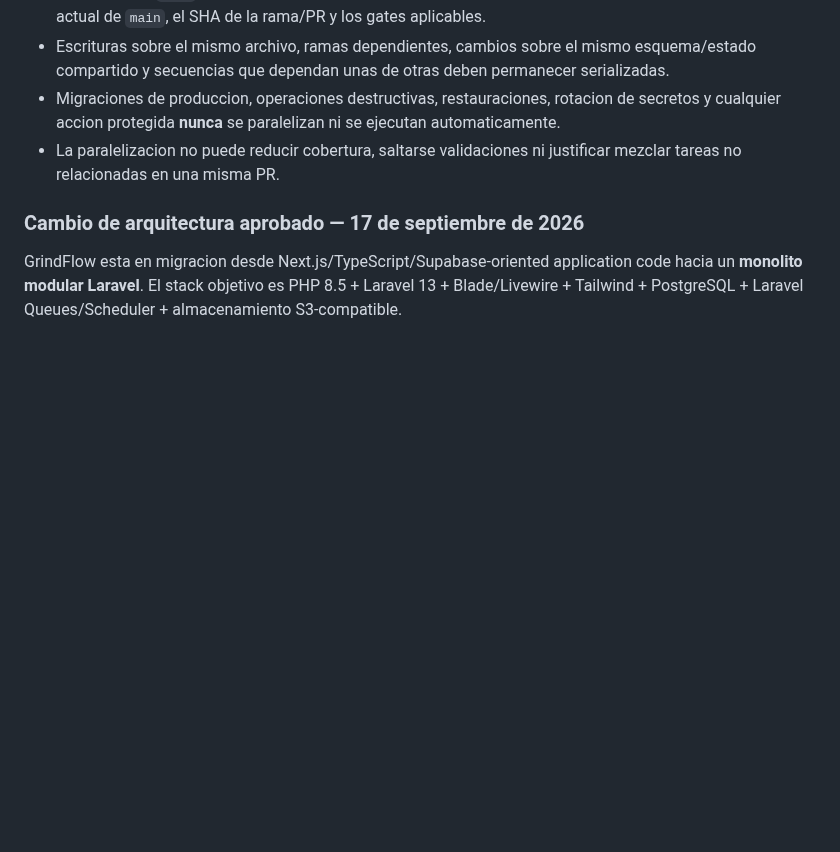
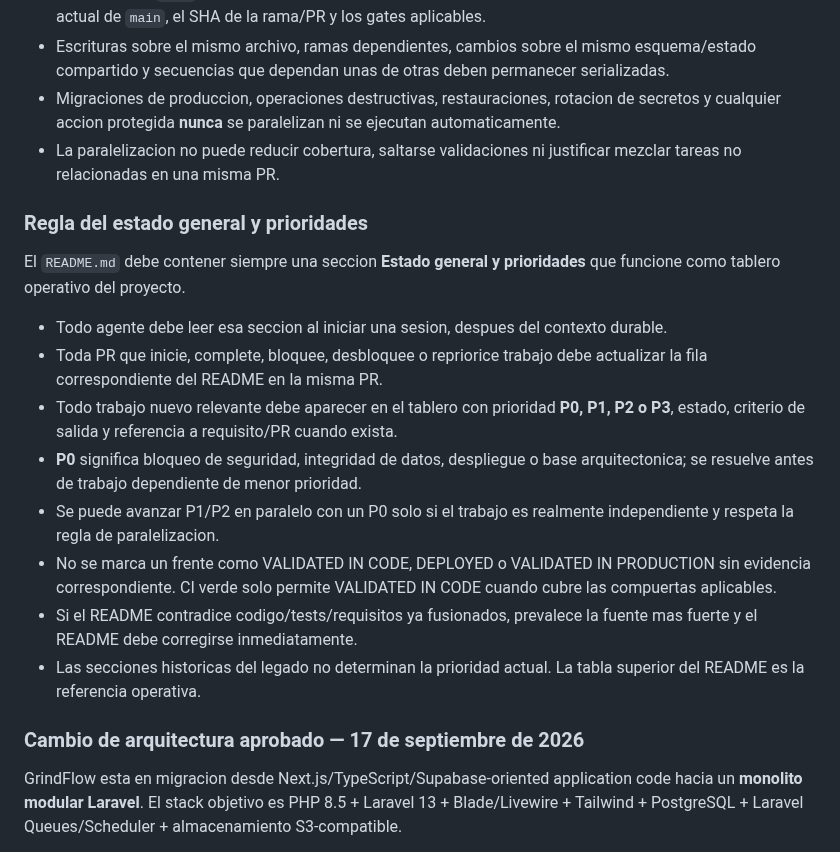
Before and after one commit to drpipe1098-commits/GrindFlow, a Markdown page: AGENTS.md, the part around the change. Drawn GitHub-style; blank space fills up the shorter version.

```diff
--- a/AGENTS.md
+++ b/AGENTS.md
@@ -25,6 +25,20 @@ foto de la entrega actual; esto es lo que hay que saber siempre.
 - Escrituras sobre el mismo archivo, ramas dependientes, cambios sobre el mismo esquema/estado compartido y secuencias que dependan unas de otras deben permanecer serializadas.
 - Migraciones de produccion, operaciones destructivas, restauraciones, rotacion de secretos y cualquier accion protegida **nunca** se paralelizan ni se ejecutan automaticamente.
 - La paralelizacion no puede reducir cobertura, saltarse validaciones ni justificar mezclar tareas no relacionadas en una misma PR.
+
+### Regla del estado general y prioridades
+
+El `README.md` debe contener siempre una seccion **Estado general y prioridades**
+que funcione como tablero operativo del proyecto.
+
+- Todo agente debe leer esa seccion al iniciar una sesion, despues del contexto durable.
+- Toda PR que inicie, complete, bloquee, desbloquee o repriorice trabajo debe actualizar la fila correspondiente del README en la misma PR.
+- Todo trabajo nuevo relevante debe aparecer en el tablero con prioridad **P0, P1, P2 o P3**, estado, criterio de salida y referencia a requisito/PR cuando exista.
+- **P0** significa bloqueo de seguridad, integridad de datos, despliegue o base arquitectonica; se resuelve antes de trabajo dependiente de menor prioridad.
+- Se puede avanzar P1/P2 en paralelo con un P0 solo si el trabajo es realmente independiente y respeta la regla de paralelizacion.
+- No se marca un frente como VALIDATED IN CODE, DEPLOYED o VALIDATED IN PRODUCTION sin evidencia correspondiente. CI verde solo permite VALIDATED IN CODE cuando cubre las compuertas aplicables.
+- Si el README contradice codigo/tests/requisitos ya fusionados, prevalece la fuente mas fuerte y el README debe corregirse inmediatamente.
+- Las secciones historicas del legado no determinan la prioridad actual. La tabla superior del README es la referencia operativa.
 
 ### Cambio de arquitectura aprobado — 17 de septiembre de 2026
 
```
Also changed, not shown: README.md (+54 -2 lines).
